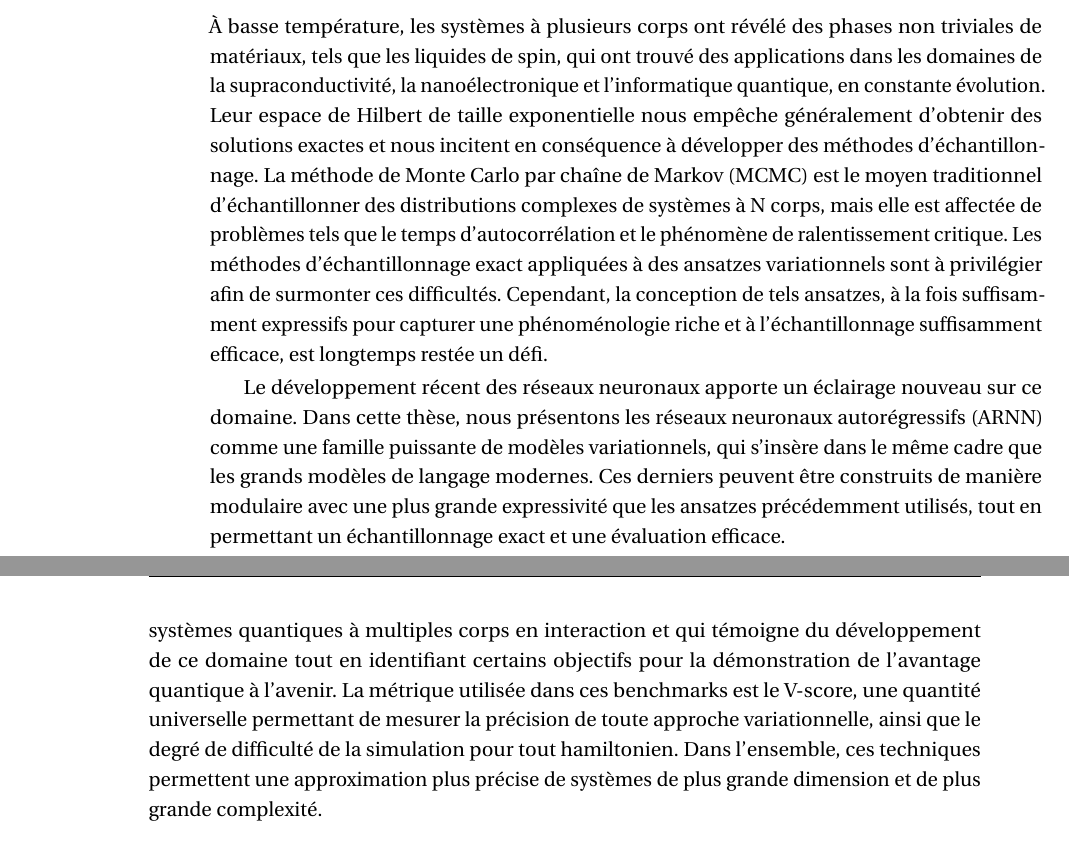
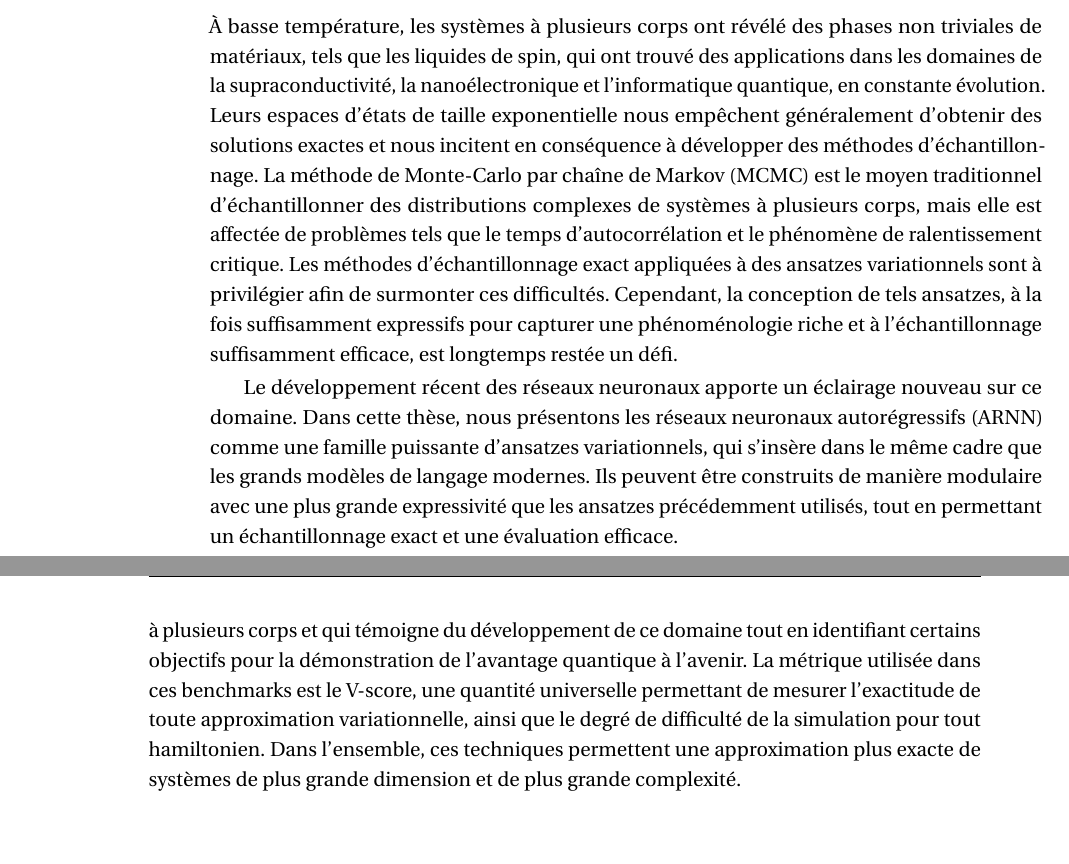
Before and after one commit to wdphy16/thesis, a LaTeX thesis (main.tex, which reads head/abstracts.tex): two parts of pages 7 and 8 of 168, joined at a grey line, cut so that both start at the same text. Compiled offline with pdfLaTeX.

Commit message:
Update French abstract

```diff
--- a/head/abstracts.tex
+++ b/head/abstracts.tex
@@ -31,13 +31,25 @@ These techniques together enable more accurate approximation of systems with lar
 \chapter*{Résumé}
 \markboth{Résumé}{Résumé}
 
-À basse température, les systèmes à plusieurs corps ont révélé des phases non triviales de matériaux, tels que les liquides de spin, qui ont trouvé des applications dans les domaines de la supraconductivité, la nanoélectronique et l'informatique quantique, en constante évolution. Leur espace de Hilbert de taille exponentielle nous empêche généralement d'obtenir des solutions exactes et nous incitent en conséquence à développer des méthodes d'échantillonnage. La méthode de Monte Carlo par chaîne de Markov (MCMC) est le moyen traditionnel d'échantillonner des distributions complexes de systèmes à N corps, mais elle est affectée de problèmes tels que le temps d'autocorrélation et le phénomène de ralentissement critique. Les méthodes d'échantillonnage exact appliquées à des ansatzes variationnels sont à privilégier afin de surmonter ces difficultés. Cependant, la conception de tels ansatzes, à la fois suffisamment expressifs pour capturer une phénoménologie riche et à l'échantillonnage suffisamment efficace, est longtemps restée un défi.
+À basse température, les systèmes à plusieurs corps ont révélé des phases non triviales de matériaux, tels que les liquides de spin, qui ont trouvé des applications dans les domaines de la supraconductivité, la nanoélectronique et l'informatique quantique, en constante évolution.
+Leurs espaces d'états de taille exponentielle nous empêchent généralement d'obtenir des solutions exactes et nous incitent en conséquence à développer des méthodes d'échantillonnage.
+La méthode de Monte-Carlo par chaîne de Markov (MCMC) est le moyen traditionnel d'échantillonner des distributions complexes de systèmes à plusieurs corps, mais elle est affectée de problèmes tels que le temps d'autocorrélation et le phénomène de ralentissement critique.
+Les méthodes d'échantillonnage exact appliquées à des ansatzes variationnels sont à privilégier afin de surmonter ces difficultés. Cependant, la conception de tels ansatzes, à la fois suffisamment expressifs pour capturer une phénoménologie riche et à l'échantillonnage suffisamment efficace, est longtemps restée un défi.
 
-Le développement récent des réseaux neuronaux apporte un éclairage nouveau sur ce domaine. Dans cette thèse, nous présentons les réseaux neuronaux autorégressifs (ARNN) comme une famille puissante de modèles variationnels, qui s'insère dans le même cadre que les grands modèles de langage modernes. Ces derniers peuvent être construits de manière modulaire avec une plus grande expressivité que les ansatzes précédemment utilisés, tout en permettant un échantillonnage exact et une évaluation efficace.
+Le développement récent des réseaux neuronaux apporte un éclairage nouveau sur ce domaine.
+Dans cette thèse, nous présentons les réseaux neuronaux autorégressifs (ARNN) comme une famille puissante d'ansatzes variationnels, qui s'insère dans le même cadre que les grands modèles de langage modernes.
+Ils peuvent être construits de manière modulaire avec une plus grande expressivité que les ansatzes précédemment utilisés, tout en permettant un échantillonnage exact et une évaluation efficace.
 
-Pour les systèmes classiques, nous présentons l'ansatz sparse à deux corps (TwoBo) pour incorporer dans l'ARNN la structure faiblement dense du système physique. Ceci améliore considérablement l'efficacité numérique et la convergence de l'optimisation variationnelle par rapport à l'ARNN dense conventionnel, sans perte d'expressivité. Par la suite, nous présentons la méthode neurale d'échantillonnage par mise à jour de clusters avec symétries (NCUS), qui concilie les mises à jour locales du MCMC et les mises à jour globales des méthodes conventionnelles d'échantillonnage exact. Cela supprime le biais de l'approximation variationnelle et réduit considérablement le temps d'autocorrélation.
+Pour les systèmes classiques, nous présentons l'ansatz sparse à deux corps (TwoBo) pour incorporer dans l'ARNN la structure faiblement dense du système physique.
+Ceci améliore considérablement l'efficacité numérique et la convergence de l'optimisation variationnelle par rapport à l'ARNN dense conventionnel, sans perte d'expressivité.
+Par la suite, nous présentons la méthode neurale d'échantillonnage par mise à jour de clusters avec symétries (NCUS), qui concilie les mises à jour locales du MCMC et les mises à jour globales des méthodes conventionnelles d'échantillonnage exact.
+Cela supprime le biais de l'approximation variationnelle et réduit considérablement le temps d'autocorrélation.
 
 Pour les systèmes quantiques, nous présentons l'ansatz tenseur-RNN, qui combine les atouts des réseaux tensoriels (TN) et des réseaux neuronaux récurrents (RNN).
-Il capture les propriétés analytiques souhaitées de l'entropie d'enchevêtrement et des corrélations spatiales dans les systèmes bidimensionnels, et produit une précision systématiquement accrue au fur et à mesure que le budget de calcul est augmenté. Ces avantages sont étayés par des preuves théoriques et numériques. Enfin, nous présentons les résultats de VarBench, un vaste projet visant à comparer les performances des méthodes variationnelles sur les systèmes quantiques à multiples corps en interaction et qui témoigne du développement de ce domaine tout en identifiant certains objectifs pour la démonstration de l'avantage quantique à l'avenir. La métrique utilisée dans ces benchmarks est le V-score, une quantité universelle permettant de mesurer la précision de toute approche variationnelle, ainsi que le degré de difficulté de la simulation pour tout hamiltonien. Dans l'ensemble, ces techniques permettent une approximation plus précise de systèmes de plus grande dimension et de plus grande complexité.
+Il capture les propriétés analytiques souhaitées de l'entropie d'enchevêtrement et des corrélations spatiales dans les systèmes bidimensionnels, et produit une précision systématiquement accrue au fur et à mesure que le budget de calcul est augmenté.
+Ces avantages sont étayés par des preuves théoriques et numériques.
+Enfin, nous présentons les résultats de VarBench, un vaste projet visant à comparer les performances des méthodes variationnelles sur les systèmes quantiques à plusieurs corps et qui témoigne du développement de ce domaine tout en identifiant certains objectifs pour la démonstration de l'avantage quantique à l'avenir.
+La métrique utilisée dans ces benchmarks est le V-score, une quantité universelle permettant de mesurer l'exactitude de toute approximation variationnelle, ainsi que le degré de difficulté de la simulation pour tout hamiltonien.
+Dans l'ensemble, ces techniques permettent une approximation plus exacte de systèmes de plus grande dimension et de plus grande complexité.
 
 \end{otherlanguage}
```
